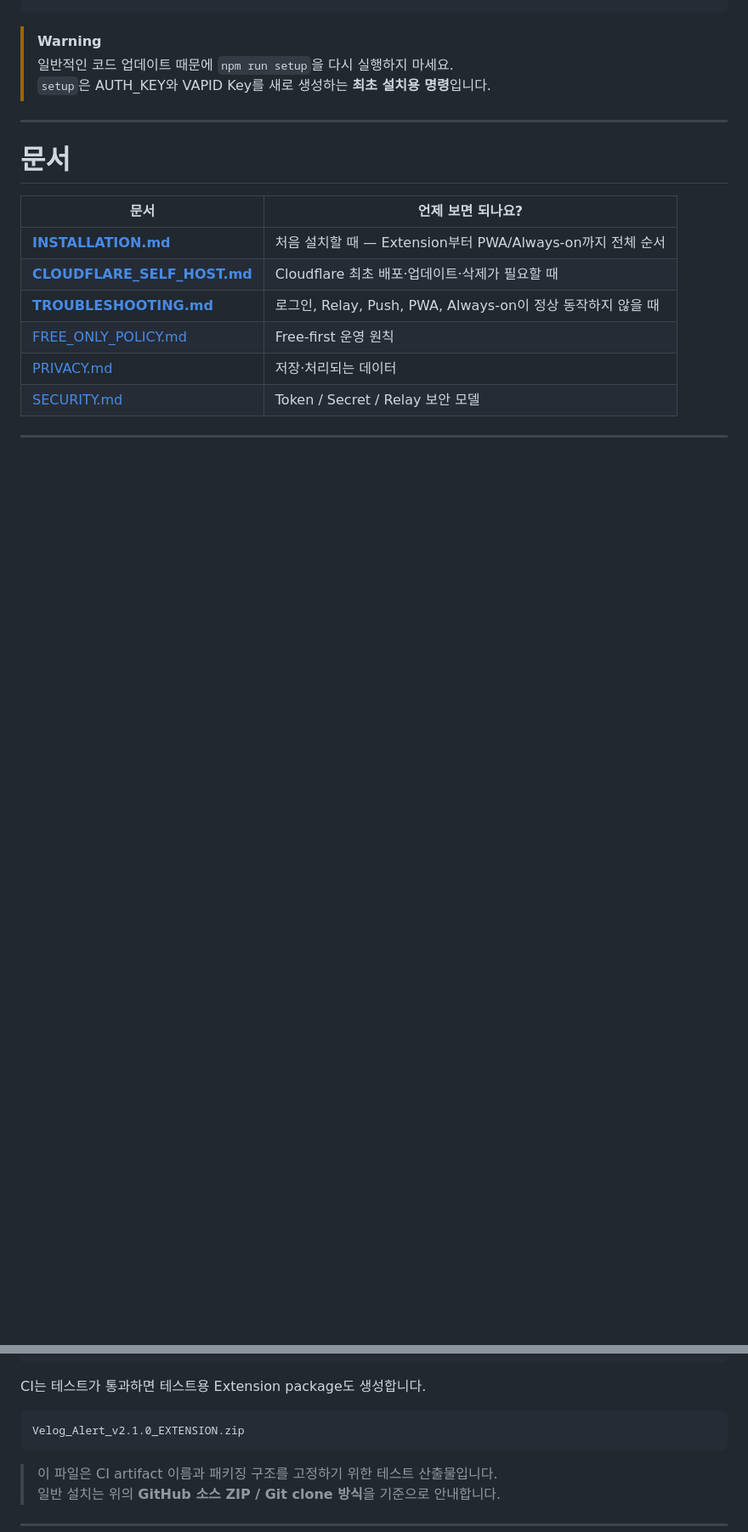
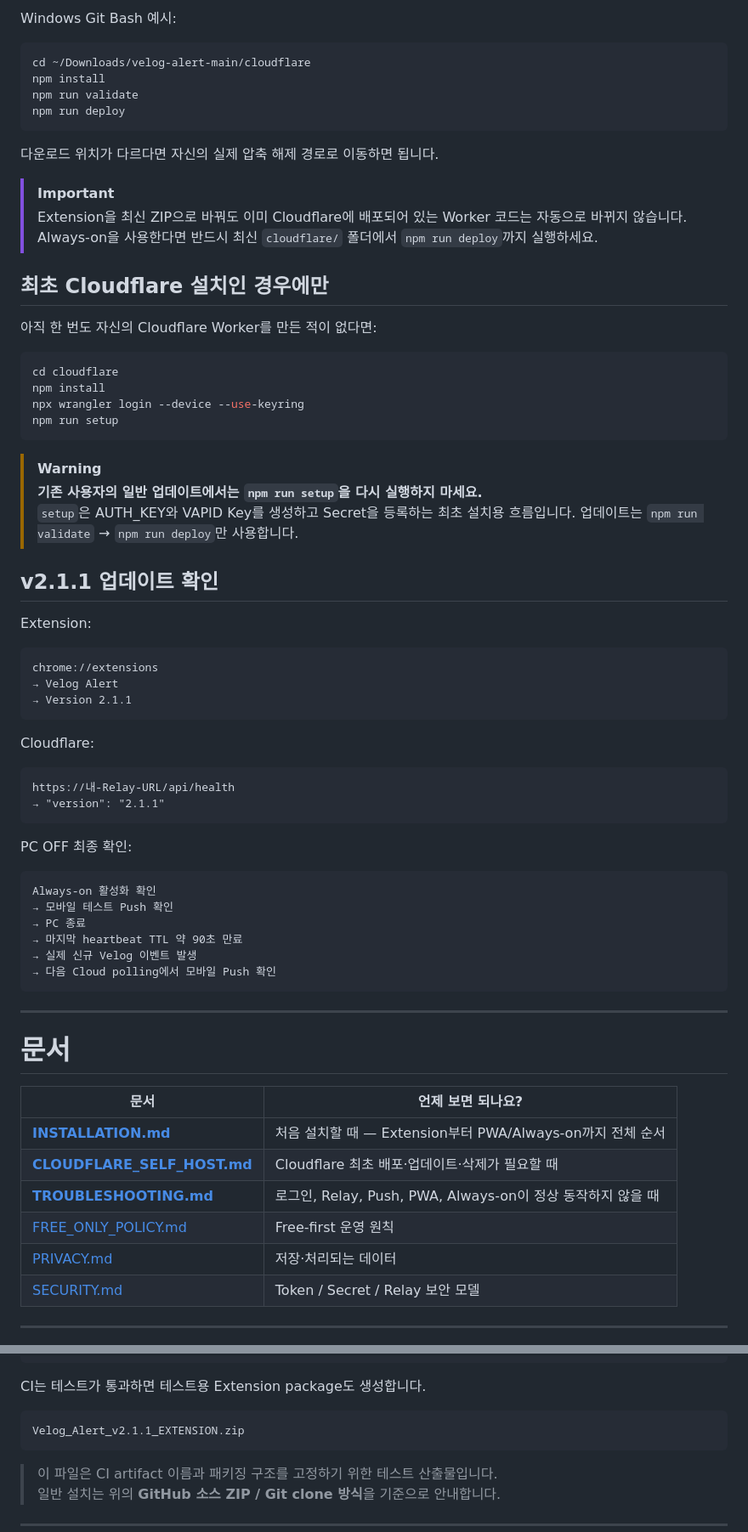
Before and after one commit to 0JDaEun/velog-alert, a Markdown page: README.md, 2 parts joined by grey strips. Shown at 85% size. Rendered like a GitHub page; blank space fills up the shorter version.

````diff
--- a/README.md
+++ b/README.md
@@ -382,6 +464,60 @@ npm run deploy
+Windows Git Bash 예시:
+
+```bash
+cd ~/Downloads/velog-alert-main/cloudflare
+npm install
+npm run validate
+npm run deploy
+```
+
+다운로드 위치가 다르다면 자신의 실제 압축 해제 경로로 이동하면 됩니다.
+
+> [!IMPORTANT]
+> Extension을 최신 ZIP으로 바꿔도 이미 Cloudflare에 배포되어 있는 Worker 코드는 자동으로 바뀌지 않습니다.
+> Always-on을 사용한다면 반드시 최신 `cloudflare/` 폴더에서 `npm run deploy`까지 실행하세요.
+
+## 최초 Cloudflare 설치인 경우에만
+
+아직 한 번도 자신의 Cloudflare Worker를 만든 적이 없다면:
+
+```bash
+cd cloudflare
+npm install
+npx wrangler login --device --use-keyring
+npm run setup
+```
+
 > [!WARNING]
-> 일반적인 코드 업데이트 때문에 `npm run setup`을 다시 실행하지 마세요.
-> `setup`은 AUTH_KEY와 VAPID Key를 새로 생성하는 **최초 설치용 명령**입니다.
+> **기존 사용자의 일반 업데이트에서는 `npm run setup`을 다시 실행하지 마세요.**
+> `setup`은 AUTH_KEY와 VAPID Key를 생성하고 Secret을 등록하는 최초 설치용 흐름입니다. 업데이트는 `npm run validate` → `npm run deploy`만 사용합니다.
+
+## v2.1.1 업데이트 확인
+
+Extension:
+
+```text
+chrome://extensions
+→ Velog Alert
+→ Version 2.1.1
+```
+
+Cloudflare:
+
+```text
+https://내-Relay-URL/api/health
+→ "version": "2.1.1"
+```
+
+PC OFF 최종 확인:
+
+```text
+Always-on 활성화 확인
+→ 모바일 테스트 Push 확인
+→ PC 종료
+→ 마지막 heartbeat TTL 약 90초 만료
+→ 실제 신규 Velog 이벤트 발생
+→ 다음 Cloud polling에서 모바일 Push 확인
+```
 
 ---
 
@@ -451,7 +587,7 @@ npm run validate
 CI는 테스트가 통과하면 테스트용 Extension package도 생성합니다.
 
 ```text
-Velog_Alert_v2.1.0_EXTENSION.zip
+Velog_Alert_v2.1.1_EXTENSION.zip
 ```
 
 > 이 파일은 CI artifact 이름과 패키징 구조를 고정하기 위한 테스트 산출물입니다.
````
Also changed, not shown: other parts of README.md (+93 -11 lines).
